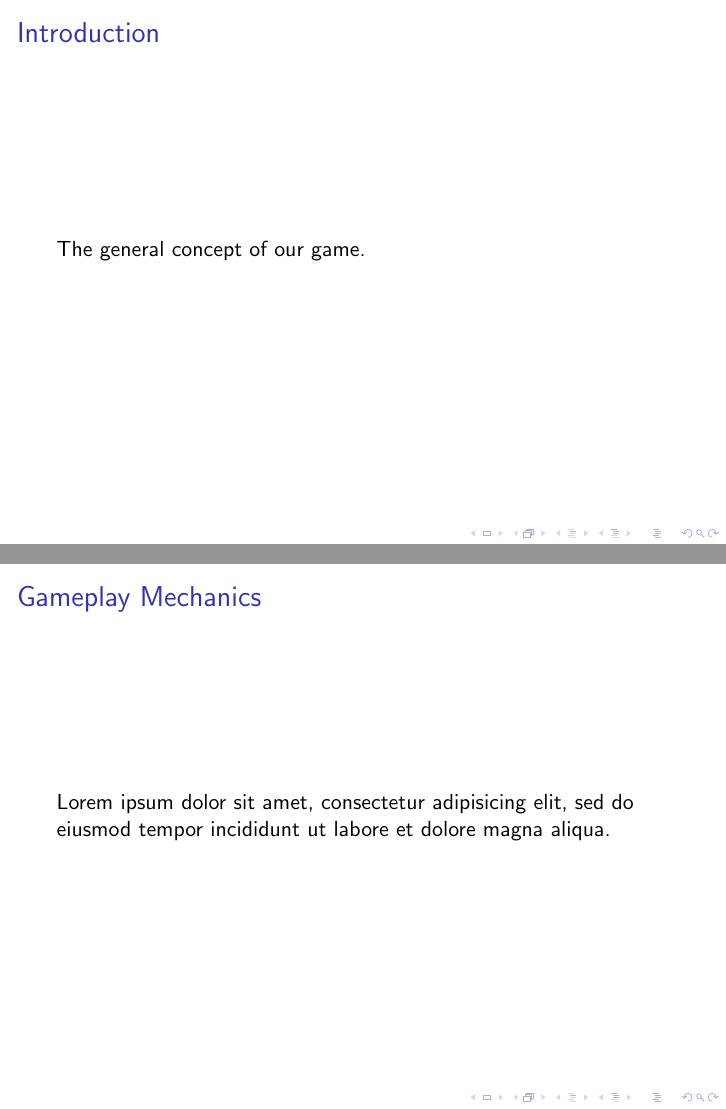
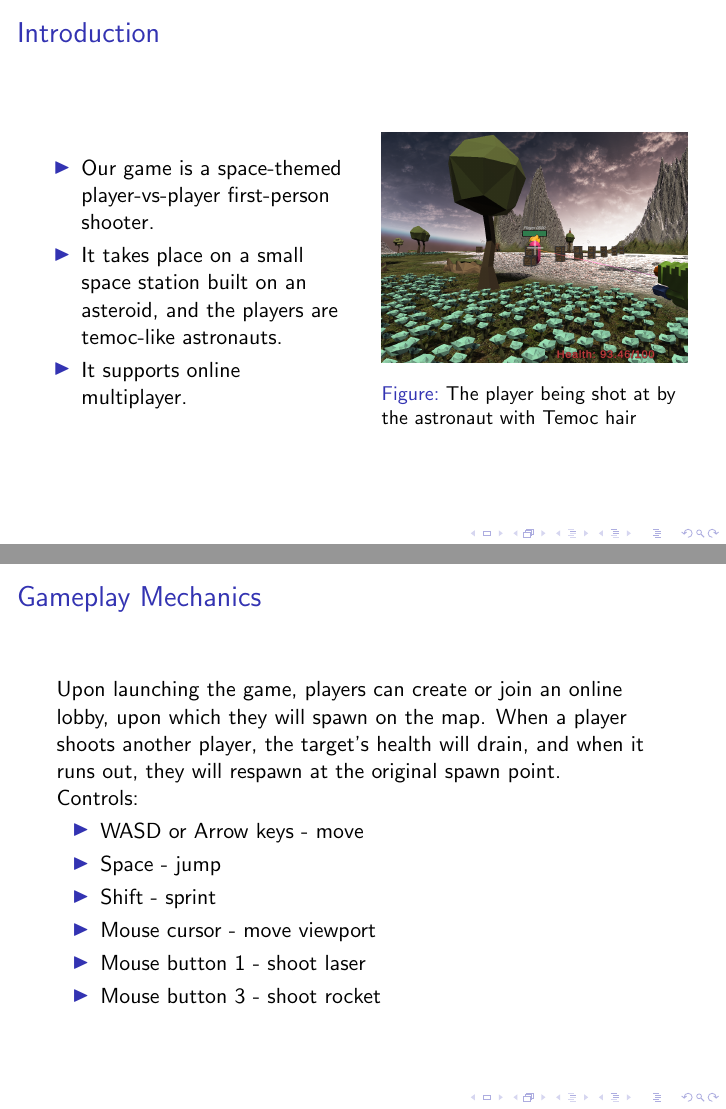
Before and after one commit to tsweet64/temoc-offensive, LaTeX slides (presentation/presentation.tex): pages 2 and 3 of 12 before the commit and pages 2 and 3 of 13 after it, joined at a grey line. Compiled offline with pdfLaTeX.

Commit message:
more presentation

```diff
--- a/presentation/presentation.tex
+++ b/presentation/presentation.tex
@@ -1,7 +1,7 @@
 \documentclass{beamer}
 \usetheme{default}
 
-\title{Cool Ass Shooter}
+\title{Temoc Offensive}
 \subtitle{A temoc- and space- themed shooter}
 \author{Ethan Usrey, Daniel Yahalom, Agastya Bose, Timothy Sweet}
 \institute{The University of Texas at Dallas}
@@ -18,11 +18,34 @@
 
 \begin{frame}
 \frametitle{Introduction}
-The general concept of our game.
+    \begin{columns}
+        \column{0.5\textwidth}
+    \begin{itemize}
+        \item Our game is a space-themed player-vs-player first-person shooter.
+        \item It takes place on a small space station built on an asteroid, and the players are temoc-like astronauts.
+        \item It supports online multiplayer.
+    \end{itemize}
+        \column{0.5\textwidth}
+        \begin{figure}
+            \includegraphics[width=\textwidth]{being_shot_at}
+            \caption{The player being shot at by the astronaut with Temoc hair}
+        \end{figure}
+    \end{columns}
 \end{frame}
 
 \subsection{Gameplay Mechanics}
 
 \begin{frame}
 \frametitle{Gameplay Mechanics}
-Lorem ipsum dolor sit amet, consectetur adipisicing elit, sed do eiusmod tempor incididunt ut labore et dolore magna aliqua.
+Upon launching the game, players can create or join an online lobby, upon which they will spawn on the map. When a player shoots another player, the target's health will drain, and when it runs out, they will respawn at the original spawn point.
+
+Controls:
+
+    \begin{itemize}
+        \item WASD or Arrow keys - move
+        \item Space - jump
+        \item Shift - sprint
+        \item Mouse cursor - move viewport
+        \item Mouse button 1 - shoot laser
+        \item Mouse button 3 - shoot rocket
+    \end{itemize}
@@ -40,13 +70,48 @@ The map design, character models, etc.
 \subsection{Software Used}
 \begin{frame}
 \frametitle{Software Used}
-Lorem ipsum dolor sit amet, consectetur adipisicing elit, sed do eiusmod tempor incididunt ut labore et dolore magna aliqua.
+This game was built in Unity. We used some of Unity's free texture pack along with Blender for creating the models for the map and players.
+
+    \begin{figure}
+        \includegraphics[width=\textwidth,keepaspectratio]{unity}
+        \caption{Unity Editor}
+    \end{figure}
+
+\end{frame}
+
+\subsection{Implementation Details}
+\begin{frame}
+\frametitle{Implementation Details}
+
+    \begin{figure}
+        \includegraphics[width=\textwidth,keepaspectratio]{shader_graph}
+        \caption{The shader graph for the laser}
+    \end{figure}
+
+\end{frame}
+
+\begin{frame}
+\frametitle{Implementation Details}
+
+    \begin{columns}
+        \column{0.5\textwidth}
+    \begin{figure}
+        \includegraphics[width=\textwidth,keepaspectratio]{animations_scripting}
+        \caption{Controlling animatins through scripting}
+    \end{figure}
+        \column{0.5\textwidth}
+        \begin{figure}
+            \includegraphics[width=\textwidth,keepaspectratio]{update}
+        \end{figure}
+    \end{columns}
+
+
 \end{frame}
 
 \subsection{Development Tools Used}
 \begin{frame}
 \frametitle{Development Tools Used}
-Lorem ipsum dolor sit amet, consectetur adipisicing elit, sed do eiusmod tempor incididunt ut labore et dolore magna aliqua.
+In addition to Unity Editor, we used Visual Studio Code for the development, and tracked our changes in Git for collaboration.
 \end{frame}
 
 \section{Development Status}
@@ -54,4 +119,3 @@ Lorem ipsum dolor sit amet, consectetur adipisicing elit, sed do eiusmod tempor
 \subsection{Current Status}
 \begin{frame}
 \frametitle{Current Status}
-Lorem ipsum dolor sit amet, consectetur adipisicing elit, sed do eiusmod tempor incididunt ut labore et dolore magna aliqua.
@@ -60,4 +133,3 @@ Lorem ipsum dolor sit amet, consectetur adipisicing elit, sed do eiusmod tempor
 \subsection{Challenges Faced}
 \begin{frame}
 \frametitle{Challenges Faced}
-Lorem ipsum dolor sit amet, consectetur adipisicing elit, sed do eiusmod tempor incididunt ut labore et dolore magna aliqua.
@@ -66,4 +149,3 @@ Lorem ipsum dolor sit amet, consectetur adipisicing elit, sed do eiusmod tempor
 \subsection{Future}
 \begin{frame}
 \frametitle{Future}
-Lorem ipsum dolor sit amet, consectetur adipisicing elit, sed do eiusmod tempor incididunt ut labore et dolore magna aliqua.
@@ -73,14 +167,15 @@ Lorem ipsum dolor sit amet, consectetur adipisicing elit, sed do eiusmod tempor
 
 \begin{frame}
 \frametitle{Live Demonstration}
-Lorem ipsum dolor sit amet, consectetur adipisicing elit, sed do eiusmod tempor incididunt ut labore et dolore magna aliqua.
+It is time for a live demonstration! You can join the game!
+
+    Download links have been posted in the class Discord server. Or, download for Windows at (insert link) or Linux at (insert link)
 \end{frame}
 
 \section{Questions?}
 
 \begin{frame}
 \frametitle{Questions?}
-Lorem ipsum dolor sit amet, consectetur adipisicing elit, sed do eiusmod tempor incididunt ut labore et dolore magna aliqua.
 \end{frame}
 
 
```
Also changed, not shown: presentation/Shooting.png (added), presentation/animations_scripting.png (added), presentation/being_shot_at.png (added), presentation/glitched_player.png (added), presentation/scenery.png (added), presentation/shader_graph.png (added), presentation/shooting2.png (added), presentation/shooting_near_player.png (added), presentation/unity.png (added), presentation/update.png (added), presentation/presentation.tex (52 more changed lines).
